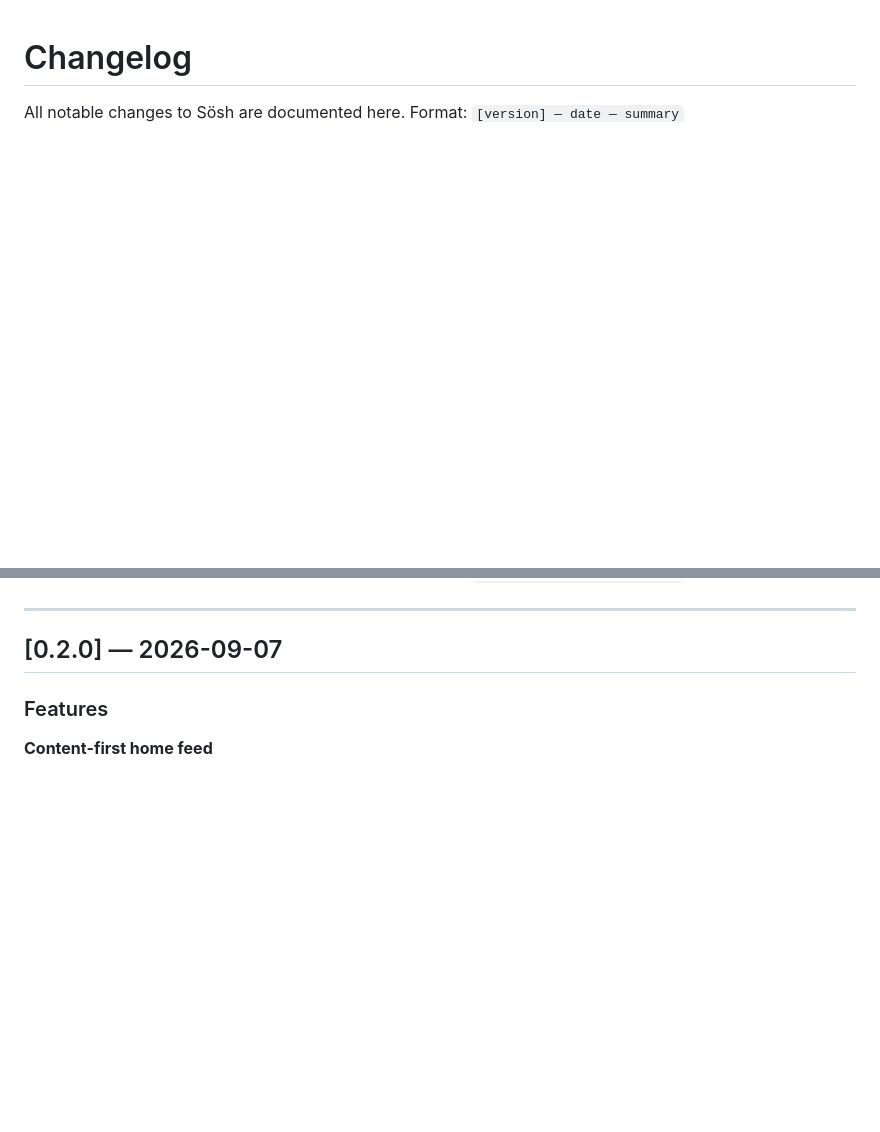
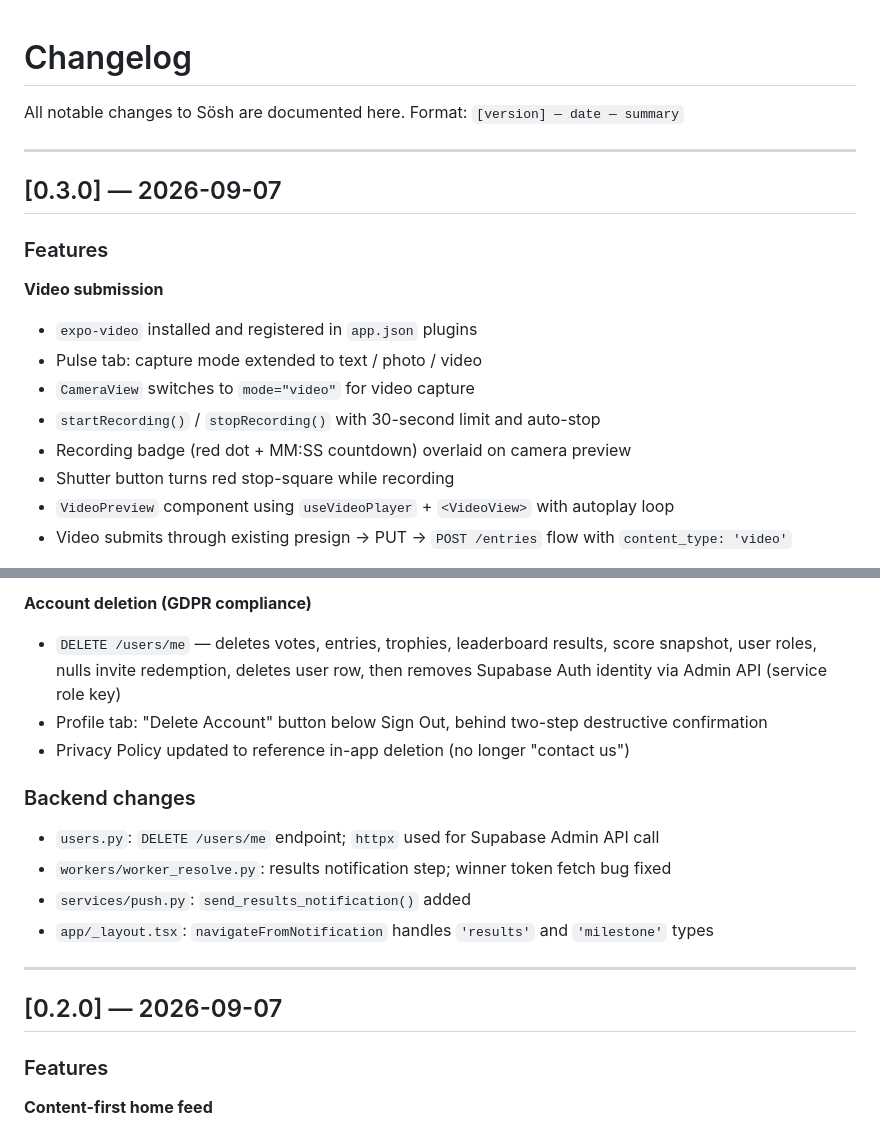
Before and after one commit to harleysmodernlife/sosh, a Markdown page: CHANGELOG.md, 2 parts joined by grey strips. Drawn GitHub-style; blank space fills up the shorter version.

Commit message:
Update docs — v0.3.0 changelog and DELETE /users/me API reference
Co-Authored-By: Claude Sonnet 4.6 <noreply@anthropic.com>

```diff
--- a/CHANGELOG.md
+++ b/CHANGELOG.md
@@ -2,3 +2,20 @@
 
 All notable changes to Sösh are documented here.
 Format: `[version] — date — summary`
+
+---
+
+## [0.3.0] — 2026-09-07
+
+### Features
+
+**Video submission**
+- `expo-video` installed and registered in `app.json` plugins
+- Pulse tab: capture mode extended to text / photo / video
+- `CameraView` switches to `mode="video"` for video capture
+- `startRecording()` / `stopRecording()` with 30-second limit and auto-stop
+- Recording badge (red dot + MM:SS countdown) overlaid on camera preview
+- Shutter button turns red stop-square while recording
+- `VideoPreview` component using `useVideoPlayer` + `<VideoView>` with autoplay loop
+- Video submits through existing presign → PUT → `POST /entries` flow with `content_type: 'video'`
+
@@ -5,3 +39,15 @@ Format: `[version] — date — summary`
+**Account deletion (GDPR compliance)**
+- `DELETE /users/me` — deletes votes, entries, trophies, leaderboard results, score snapshot,
+  user roles, nulls invite redemption, deletes user row, then removes Supabase Auth identity
+  via Admin API (service role key)
+- Profile tab: "Delete Account" button below Sign Out, behind two-step destructive confirmation
+- Privacy Policy updated to reference in-app deletion (no longer "contact us")
+
+### Backend changes
+- `users.py`: `DELETE /users/me` endpoint; `httpx` used for Supabase Admin API call
+- `workers/worker_resolve.py`: results notification step; winner token fetch bug fixed
+- `services/push.py`: `send_results_notification()` added
+- `app/_layout.tsx`: `navigateFromNotification` handles `'results'` and `'milestone'` types
 
 ---
 
```
Also changed, not shown: other parts of CHANGELOG.md (+17 -0 lines), API.md (+14 -0 lines).
